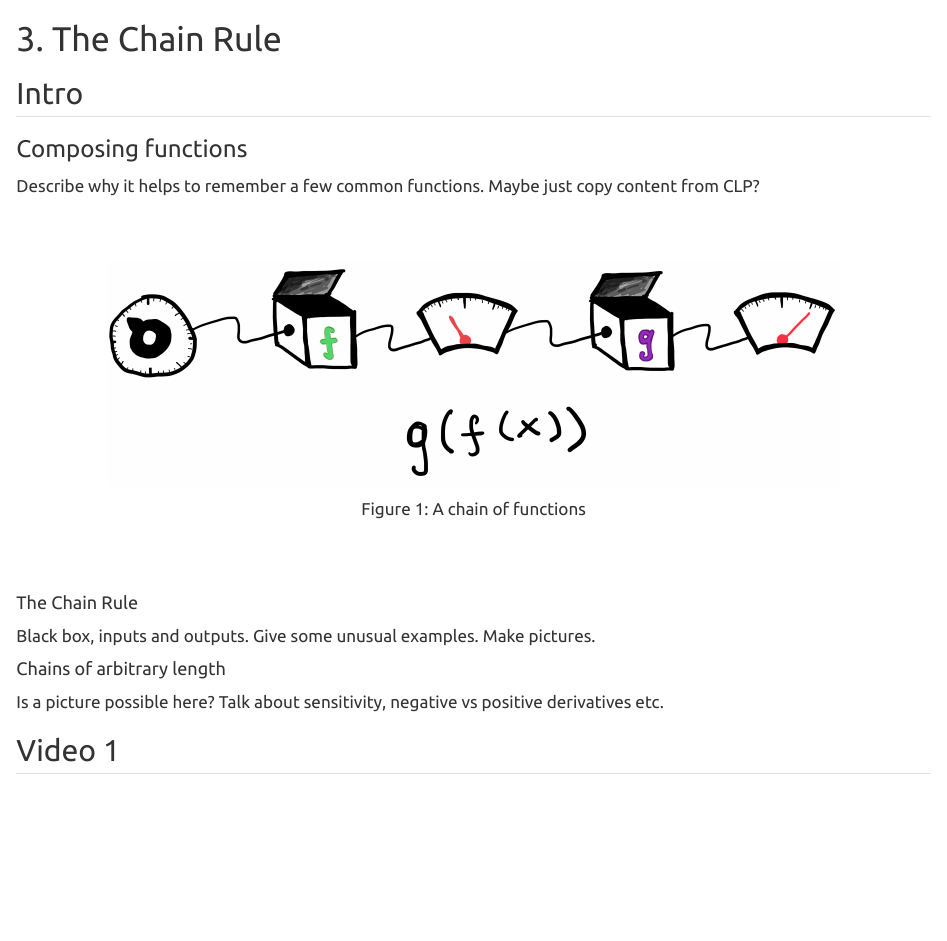
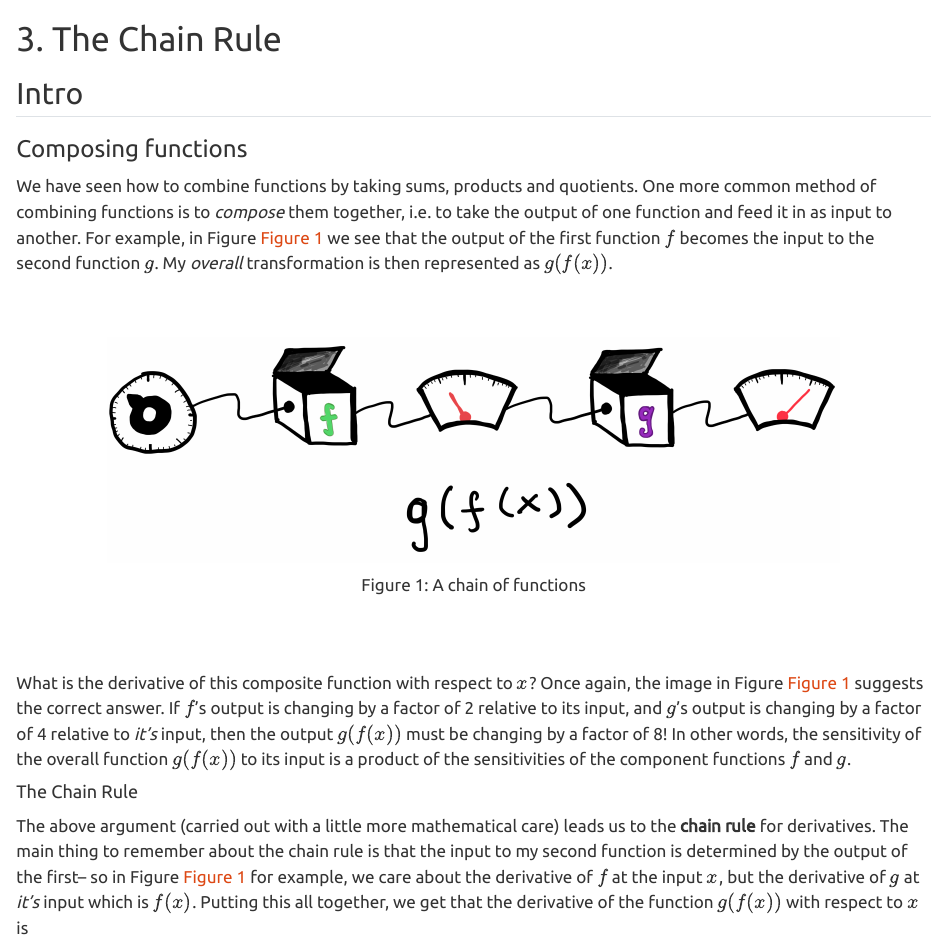
Before and after one commit to p-bajpai/mds-math-review, a Quarto document (modules/module1/module1-03-chain-rule.qmd): the page in a window 1100 px wide, from its top. Rendered offline with R 4.5, knitr and Pandoc in place of Quarto, with nearby package versions.

Commit message:
update chain rule

```diff
--- a/modules/module1/module1-03-chain-rule.qmd
+++ b/modules/module1/module1-03-chain-rule.qmd
@@ -12,7 +12,7 @@
 
 ### Composing functions
 
-Describe why it helps to remember a few common functions. Maybe just copy content from CLP?
+We have seen how to combine functions by taking sums, products and quotients. One more common method of combining functions is to *compose* them together, i.e. to take the output of one function and feed it in as input to another. For example, in Figure @fig-chain we see that the output of the first function $f$ becomes the input to the second function $g$. My *overall* transformation is then represented as $g(f(x))$.
 
 <br><br>
 <center>
@@ -24,6 +24,11 @@
 </center>
 <br><br>
 
+What is the derivative of this composite function with respect to $x$? Once again, the image in Figure @fig-chain suggests the correct answer. If $f$'s output is changing by a factor of 2 relative to its input, and $g$'s output is changing by a factor of 4 relative to *it's* input, then the output $g(f(x))$ must be changing by a factor of 8! In other words, the sensitivity of the overall function $g(f(x))$ to its input is a product of the sensitivities of the component functions $f$ and $g$.
+
 #### The Chain Rule
 
-Black box, inputs and outputs. Give some unusual examples. Make pictures.
+The above argument (carried out with a little more mathematical care) leads us to the **chain rule** for derivatives. The main thing to remember about the chain rule is that the input to my second function is determined by the output of the first-- so in Figure @fig-chain for example, we care about the derivative of $f$ at the input $x$, but the derivative of $g$ at *it's* input which is $f(x)$. Putting this all together, we get that the derivative of the function $g(f(x))$ with respect to $x$ is
+
+$$
+g'(f(x))\cdot f'(x).
@@ -30,4 +38,3 @@
 
 #### Chains of arbitrary length
 
-Is a picture possible here? Talk about sensitivity, negative vs positive derivatives etc.
```
Also changed, not shown: modules/module1/module1-03-chain-rule.qmd (9 more changed lines).
